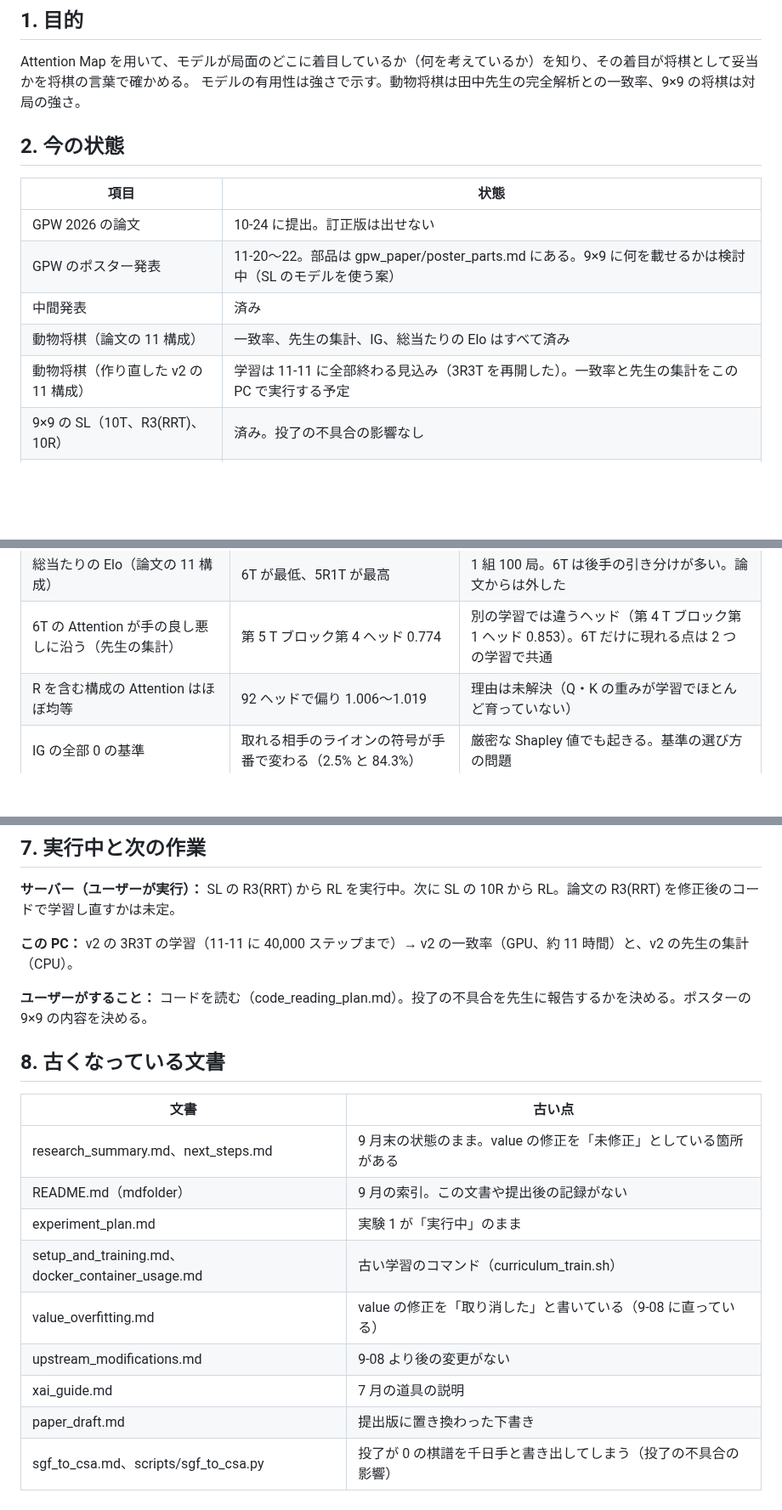
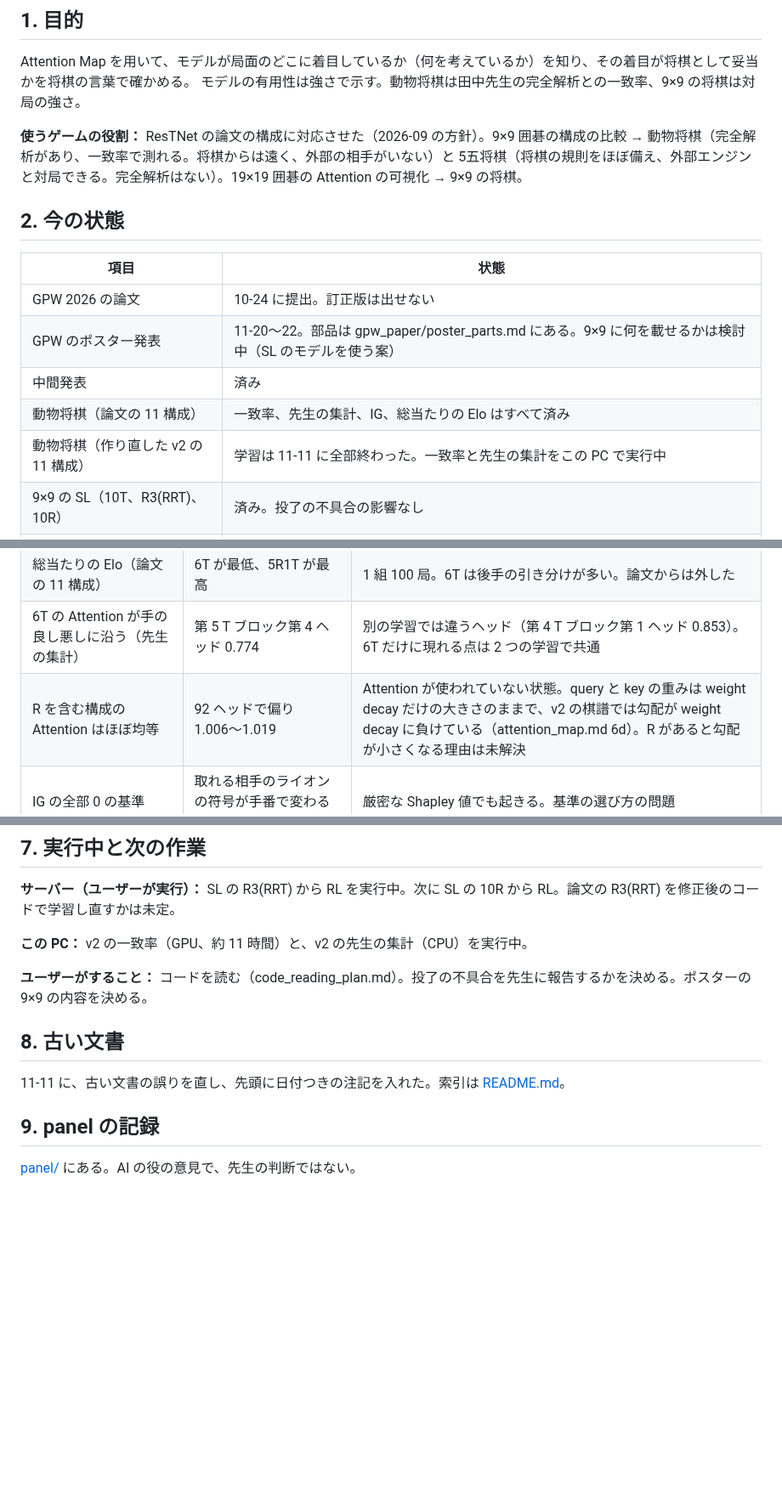
Before and after one commit to riririnn/restnet, a Markdown page: mdfolder/research_progress.md, 3 parts joined by grey strips. Shown at 85% size. Rendered like a GitHub page; blank space fills up the shorter version.

Commit message:
docs: update research_progress

```diff
--- a/mdfolder/research_progress.md
+++ b/mdfolder/research_progress.md
@@ -9,6 +9,8 @@
 Attention Map を用いて、モデルが局面のどこに着目しているか（何を考えているか）を知り、その着目が将棋として妥当かを将棋の言葉で確かめる。
 モデルの有用性は強さで示す。動物将棋は田中先生の完全解析との一致率、9×9 の将棋は対局の強さ。
 
+**使うゲームの役割：** ResTNet の論文の構成に対応させた（2026-09 の方針）。9×9 囲碁の構成の比較 → 動物将棋（完全解析があり、一致率で測れる。将棋からは遠く、外部の相手がいない）と 5五将棋（将棋の規則をほぼ備え、外部エンジンと対局できる。完全解析はない）。19×19 囲碁の Attention の可視化 → 9×9 の将棋。
+
 ## 2. 今の状態
 
 | 項目 | 状態 |
@@ -17,7 +19,7 @@ Attention Map を用いて、モデルが局面のどこに着目しているか
 | GPW のポスター発表 | 11-20〜22。部品は gpw_paper/poster_parts.md にある。9×9 に何を載せるかは検討中（SL のモデルを使う案） |
 | 中間発表 | 済み |
 | 動物将棋（論文の 11 構成） | 一致率、先生の集計、IG、総当たりの Elo はすべて済み |
-| 動物将棋（作り直した v2 の 11 構成） | 学習は 11-11 に全部終わる見込み（3R3T を再開した）。一致率と先生の集計をこの PC で実行する予定 |
+| 動物将棋（作り直した v2 の 11 構成） | 学習は 11-11 に全部終わった。一致率と先生の集計をこの PC で実行中 |
 | 9×9 の SL（10T、R3(RRT)、10R） | 済み。投了の不具合の影響なし |
 | 9×9 の SL から始めた RL | 10T は 11-10 に終わった（影響なしと確かめた）。R3(RRT) はサーバーで実行中。10R はまだ |
 | 9×9 の投了の不具合 | 11-02 に修正済み。報告するかは、コードを理解してから本人が決める |
@@ -50,7 +52,7 @@ Attention Map を用いて、モデルが局面のどこに着目しているか
 | 動物将棋の一致率（論文の 11 構成、全 239,784,182 局面） | 0.82〜0.87。6T が最高（0.865） | 探索なしの policy で数えた値。Elo とはほぼ相関しない（順位相関 0.11） |
 | 総当たりの Elo（論文の 11 構成） | 6T が最低、5R1T が最高 | 1 組 100 局。6T は後手の引き分けが多い。論文からは外した |
 | 6T の Attention が手の良し悪しに沿う（先生の集計） | 第 5 T ブロック第 4 ヘッド 0.774 | 別の学習では違うヘッド（第 4 T ブロック第 1 ヘッド 0.853）。6T だけに現れる点は 2 つの学習で共通 |
-| R を含む構成の Attention はほぼ均等 | 92 ヘッドで偏り 1.006〜1.019 | 理由は未解決（Q・K の重みが学習でほとんど育っていない） |
+| R を含む構成の Attention はほぼ均等 | 92 ヘッドで偏り 1.006〜1.019 | Attention が使われていない状態。query と key の重みは weight decay だけの大きさのままで、v2 の棋譜では勾配が weight decay に負けている（attention_map.md 6d）。R があると勾配が小さくなる理由は未解決 |
 | IG の全部 0 の基準 | 取れる相手のライオンの符号が手番で変わる（2.5% と 84.3%） | 厳密な Shapley 値でも起きる。基準の選び方の問題 |
 | 9×9 の R3(RRT)（論文） | AobaZero の初期の重みに 60.8%、31.5%。重みはほぼ均等 | **投了の不具合のある学習。** 局面は 1 局の 3 局面 |
 | 9×9 の SL | test の 1 位の一致 0.474〜0.504。論文の自己対局のモデルに 40 勝 0 敗 | 不具合なし。R3(RRT) の SL の重みは偏っている（10.2）。論文の「ほぼ均等」と違う |
@@ -83,20 +85,14 @@ Kaito さんのコード（2026-03-06）の時点からあり、11-02 に直し
 
 **サーバー（ユーザーが実行）：** SL の R3(RRT) から RL を実行中。次に SL の 10R から RL。論文の R3(RRT) を修正後のコードで学習し直すかは未定。
 
-**この PC：** v2 の 3R3T の学習（11-11 に 40,000 ステップまで）→ v2 の一致率（GPU、約 11 時間）と、v2 の先生の集計（CPU）。
+**この PC：** v2 の一致率（GPU、約 11 時間）と、v2 の先生の集計（CPU）を実行中。
 
 **ユーザーがすること：** コードを読む（code_reading_plan.md）。投了の不具合を先生に報告するかを決める。ポスターの 9×9 の内容を決める。
 
-## 8. 古くなっている文書
+## 8. 古い文書
 
-| 文書 | 古い点 |
-|---|---|
-| research_summary.md、next_steps.md | 9 月末の状態のまま。value の修正を「未修正」としている箇所がある |
-| README.md（mdfolder） | 9 月の索引。この文書や提出後の記録がない |
-| experiment_plan.md | 実験 1 が「実行中」のまま |
-| setup_and_training.md、docker_container_usage.md | 古い学習のコマンド（curriculum_train.sh） |
-| value_overfitting.md | value の修正を「取り消した」と書いている（9-08 に直っている） |
-| upstream_modifications.md | 9-08 より後の変更がない |
-| xai_guide.md | 7 月の道具の説明 |
-| paper_draft.md | 提出版に置き換わった下書き |
-| sgf_to_csa.md、scripts/sgf_to_csa.py | 投了が 0 の棋譜を千日手と書き出してしまう（投了の不具合の影響） |
+11-11 に、古い文書の誤りを直し、先頭に日付つきの注記を入れた。索引は [README.md](README.md)。
+
+## 9. panel の記録
+
+[panel/](panel/) にある。AI の役の意見で、先生の判断ではない。
```
